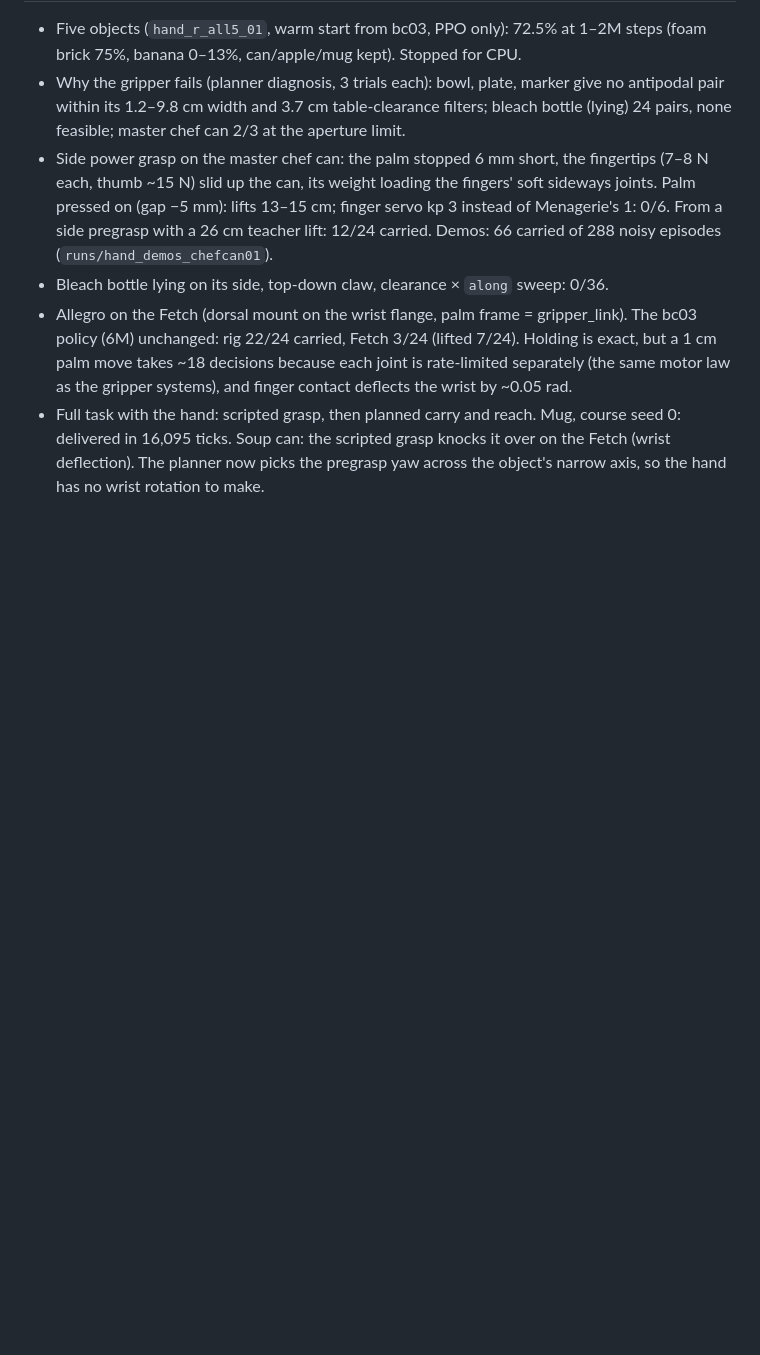
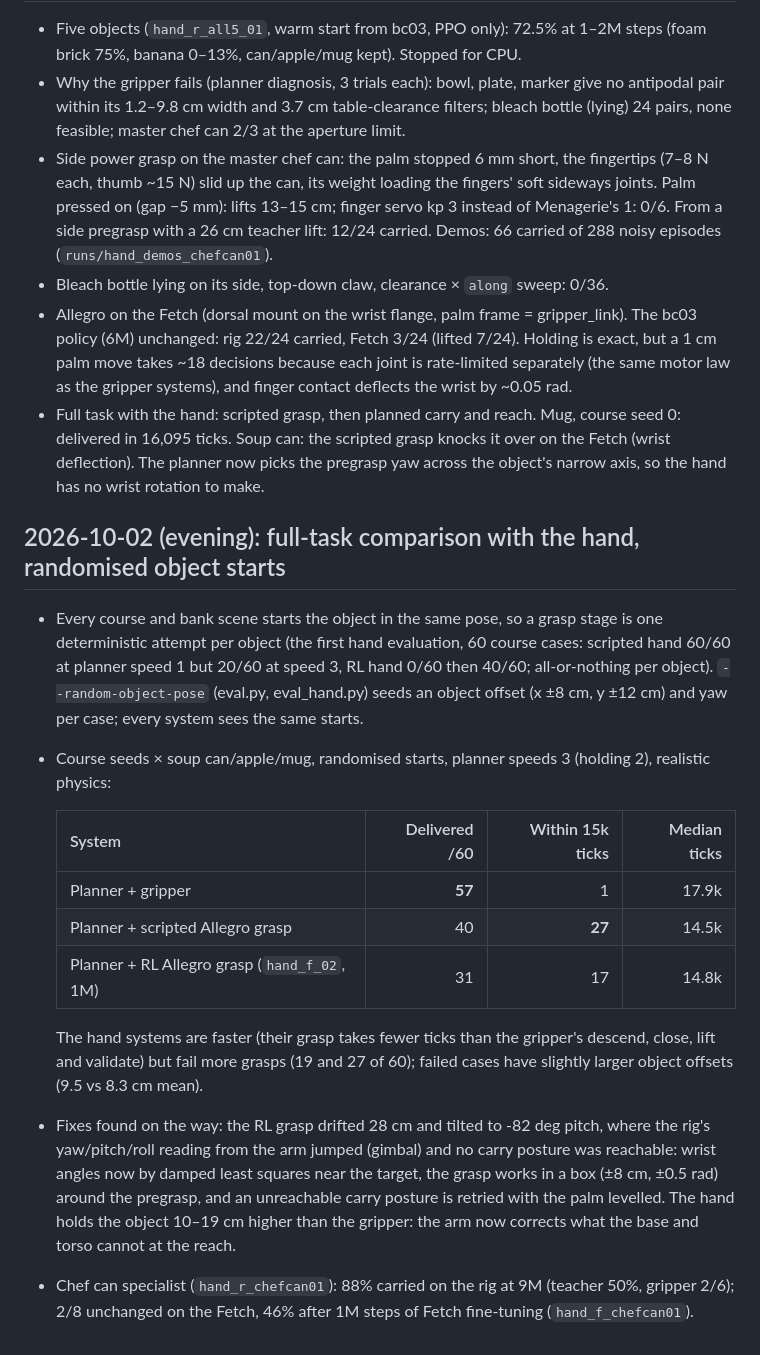
Before and after one commit to euph00/robotics_rl, a Markdown page: docs/experiment_log.md, the part around the change. Rendered like a GitHub page; blank space fills up the shorter version.

Commit message:
Docs: full-task comparison with the hand on randomised object starts
Co-Authored-By: Claude Opus 5.5 <noreply@anthropic.com>

```diff
--- a/docs/experiment_log.md
+++ b/docs/experiment_log.md
@@ -225,3 +225,30 @@ Later on 2026-10-02:
   delivered in 16,095 ticks. Soup can: the scripted grasp knocks it over on the Fetch (wrist
   deflection). The planner now picks the pregrasp yaw across the object's narrow axis, so the
   hand has no wrist rotation to make.
+
+## 2026-10-02 (evening): full-task comparison with the hand, randomised object starts
+
+- Every course and bank scene starts the object in the same pose, so a grasp stage is one
+  deterministic attempt per object (the first hand evaluation, 60 course cases: scripted hand
+  60/60 at planner speed 1 but 20/60 at speed 3, RL hand 0/60 then 40/60; all-or-nothing per object).
+  `--random-object-pose` (eval.py, eval_hand.py) seeds an object offset (x ±8 cm, y ±12 cm) and
+  yaw per case; every system sees the same starts.
+- Course seeds × soup can/apple/mug, randomised starts, planner speeds 3 (holding 2), realistic physics:
+
+  | System | Delivered /60 | Within 15k ticks | Median ticks |
+  |---|---:|---:|---:|
+  | Planner + gripper | **57** | 1 | 17.9k |
+  | Planner + scripted Allegro grasp | 40 | **27** | 14.5k |
+  | Planner + RL Allegro grasp (`hand_f_02`, 1M) | 31 | 17 | 14.8k |
+
+  The hand systems are faster (their grasp takes fewer ticks than the gripper's descend, close,
+  lift and validate) but fail more grasps (19 and 27 of 60); failed cases have slightly larger
+  object offsets (9.5 vs 8.3 cm mean).
+- Fixes found on the way: the RL grasp drifted 28 cm and tilted to -82 deg pitch, where the rig's
+  yaw/pitch/roll reading from the arm jumped (gimbal) and no carry posture was reachable: wrist
+  angles now by damped least squares near the target, the grasp works in a box (±8 cm, ±0.5 rad)
+  around the pregrasp, and an unreachable carry posture is retried with the palm levelled. The
+  hand holds the object 10–19 cm higher than the gripper: the arm now corrects what the base and
+  torso cannot at the reach.
+- Chef can specialist (`hand_r_chefcan01`): 88% carried on the rig at 9M (teacher 50%, gripper
+  2/6); 2/8 unchanged on the Fetch, 46% after 1M steps of Fetch fine-tuning (`hand_f_chefcan01`).
```
Also changed, not shown: docs/project_state.md (+8 -6 lines).
